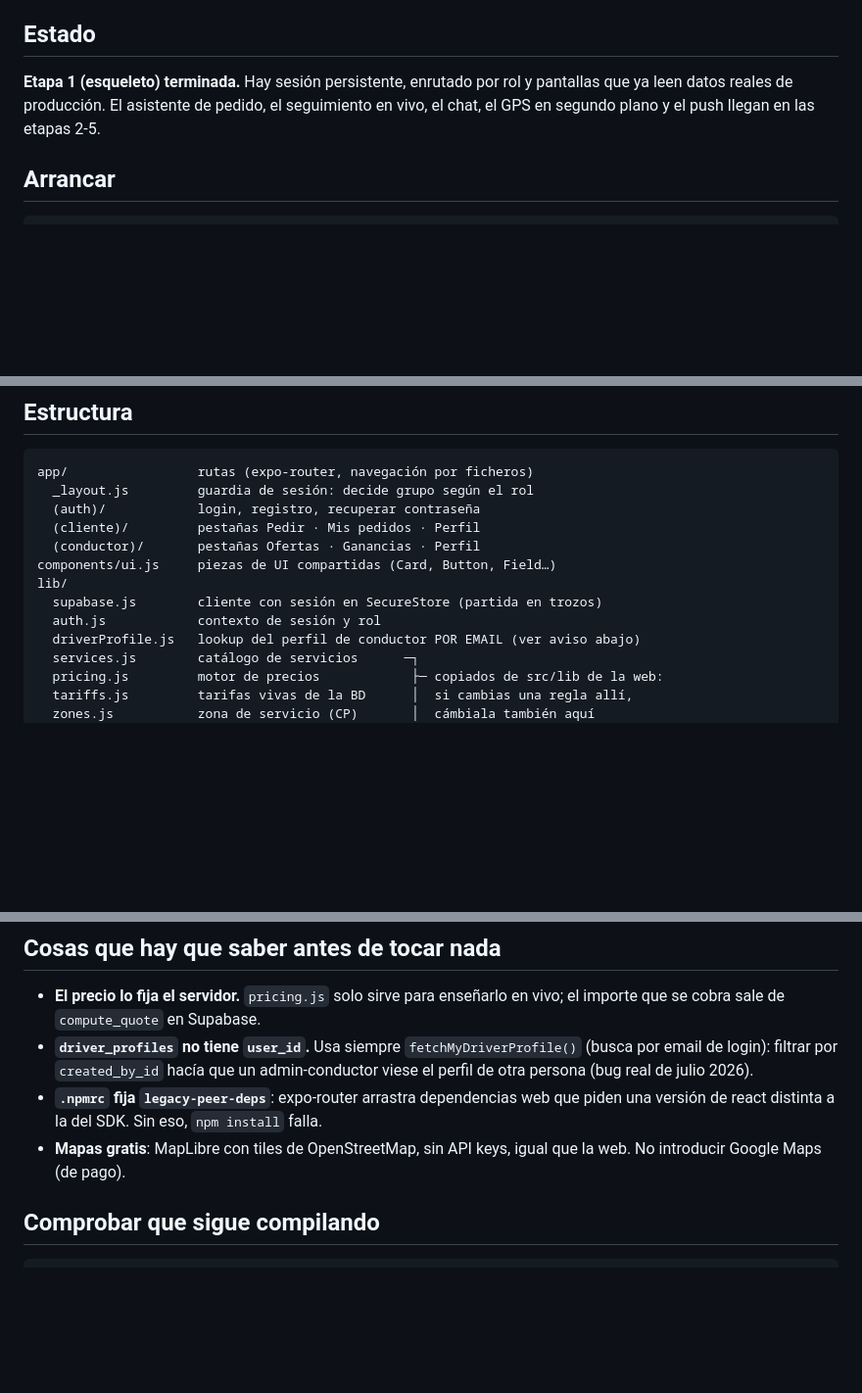
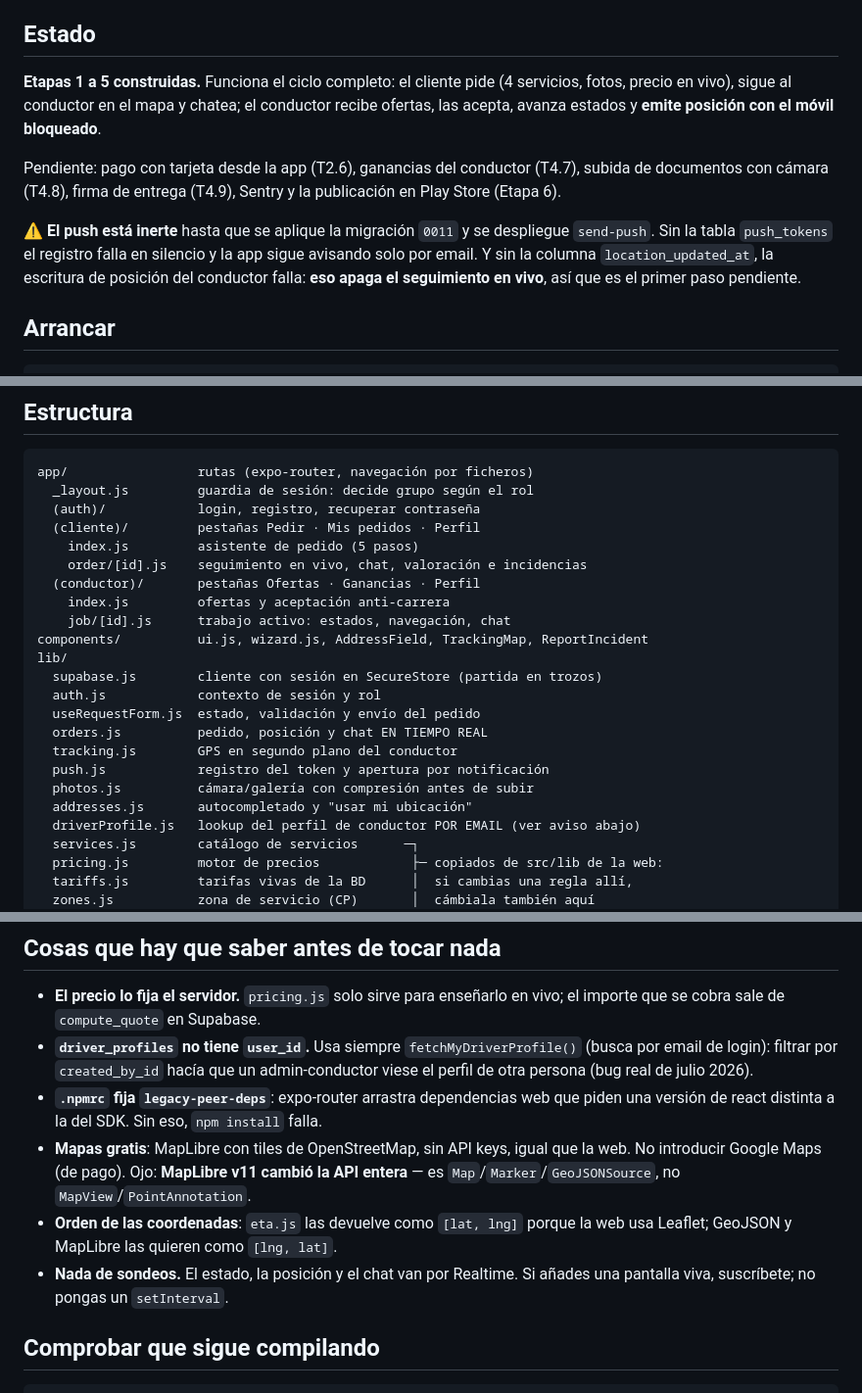
Before and after one commit to portemaniafurgo-bit/portemania, a Markdown page: mobile/README.md, 3 parts joined by grey strips. Shown at 98% size. GitHub-like rendering; blank space fills up the shorter version.

Commit message:
docs: estado real tras construir las etapas 2-5
Co-Authored-By: Claude Fable 5 <noreply@anthropic.com>

```diff
--- a/mobile/README.md
+++ b/mobile/README.md
@@ -10,10 +10,20 @@ reglas de negocio.
 
 ## Estado
 
-**Etapa 1 (esqueleto) terminada.** Hay sesión persistente, enrutado por rol y
-pantallas que ya leen datos reales de producción. El asistente de pedido, el
-seguimiento en vivo, el chat, el GPS en segundo plano y el push llegan en las
-etapas 2-5.
+**Etapas 1 a 5 construidas.** Funciona el ciclo completo: el cliente pide
+(4 servicios, fotos, precio en vivo), sigue al conductor en el mapa y chatea;
+el conductor recibe ofertas, las acepta, avanza estados y **emite posición con
+el móvil bloqueado**.
+
+Pendiente: pago con tarjeta desde la app (T2.6), ganancias del conductor (T4.7),
+subida de documentos con cámara (T4.8), firma de entrega (T4.9), Sentry y la
+publicación en Play Store (Etapa 6).
+
+⚠️ **El push está inerte** hasta que se aplique la migración `0011` y se
+despliegue `send-push`. Sin la tabla `push_tokens` el registro falla en silencio
+y la app sigue avisando solo por email. Y sin la columna `location_updated_at`,
+la escritura de posición del conductor falla: **eso apaga el seguimiento en
+vivo**, así que es el primer paso pendiente.
 
 ## Arrancar
 
@@ -41,11 +51,21 @@ app/                 rutas (expo-router, navegación por ficheros)
   _layout.js         guardia de sesión: decide grupo según el rol
   (auth)/            login, registro, recuperar contraseña
   (cliente)/         pestañas Pedir · Mis pedidos · Perfil
+    index.js         asistente de pedido (5 pasos)
+    order/[id].js    seguimiento en vivo, chat, valoración e incidencias
   (conductor)/       pestañas Ofertas · Ganancias · Perfil
-components/ui.js     piezas de UI compartidas (Card, Button, Field…)
+    index.js         ofertas y aceptación anti-carrera
+    job/[id].js      trabajo activo: estados, navegación, chat
+components/          ui.js, wizard.js, AddressField, TrackingMap, ReportIncident
 lib/
   supabase.js        cliente con sesión en SecureStore (partida en trozos)
   auth.js            contexto de sesión y rol
+  useRequestForm.js  estado, validación y envío del pedido
+  orders.js          pedido, posición y chat EN TIEMPO REAL
+  tracking.js        GPS en segundo plano del conductor
+  push.js            registro del token y apertura por notificación
+  photos.js          cámara/galería con compresión antes de subir
+  addresses.js       autocompletado y "usar mi ubicación"
   driverProfile.js   lookup del perfil de conductor POR EMAIL (ver aviso abajo)
   services.js        catálogo de servicios      ─┐
   pricing.js         motor de precios            ├─ copiados de src/lib de la web:
@@ -66,7 +86,12 @@ theme.js             colores y tipografías de la web, en hex
   que piden una versión de react distinta a la del SDK. Sin eso, `npm install`
   falla.
 - **Mapas gratis**: MapLibre con tiles de OpenStreetMap, sin API keys, igual que
-  la web. No introducir Google Maps (de pago).
+  la web. No introducir Google Maps (de pago). Ojo: **MapLibre v11 cambió la API
+  entera** — es `Map`/`Marker`/`GeoJSONSource`, no `MapView`/`PointAnnotation`.
+- **Orden de las coordenadas**: `eta.js` las devuelve como `[lat, lng]` porque la
+  web usa Leaflet; GeoJSON y MapLibre las quieren como `[lng, lat]`.
+- **Nada de sondeos.** El estado, la posición y el chat van por Realtime. Si
+  añades una pantalla viva, suscríbete; no pongas un `setInterval`.
 
 ## Comprobar que sigue compilando
 
```
Also changed, not shown: docs/PLAN-ACCION-APP-ANDROID.md (+18 -4 lines), docs/SEGUIMIENTO.md (+9 -0 lines).
